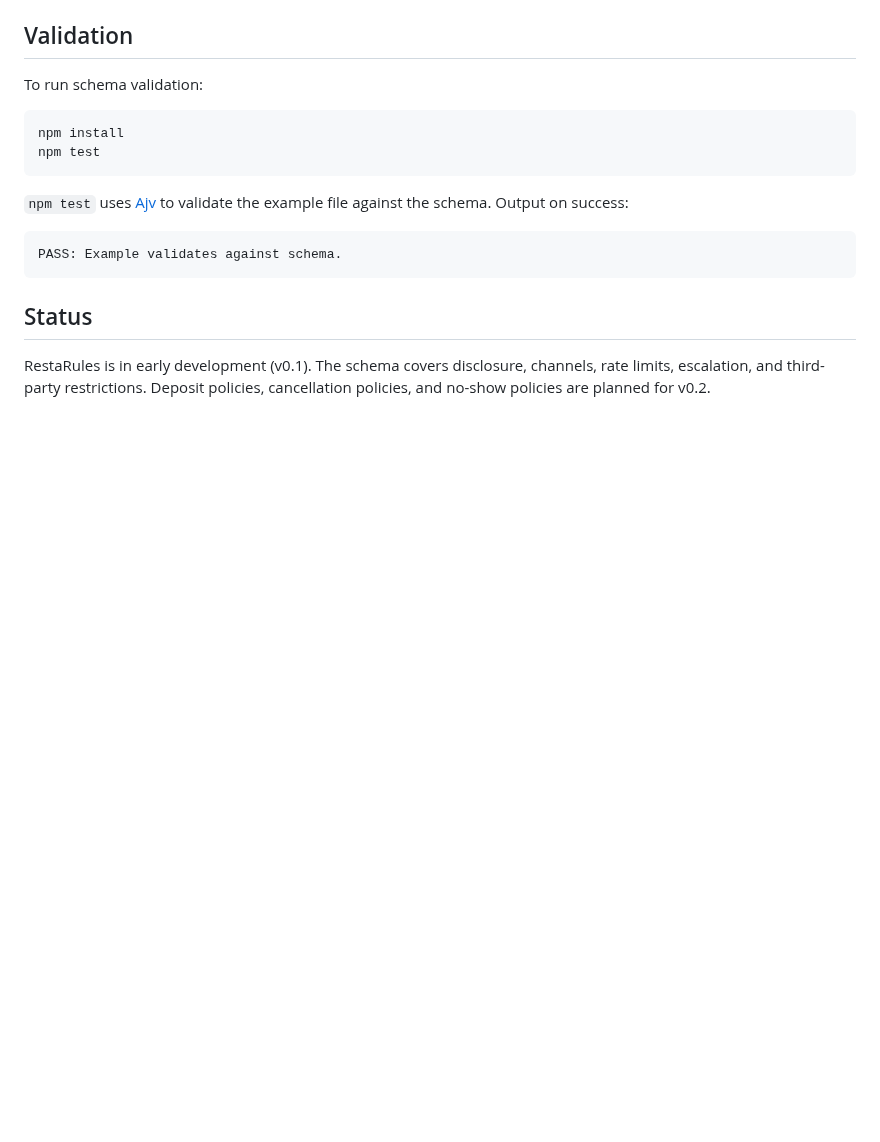
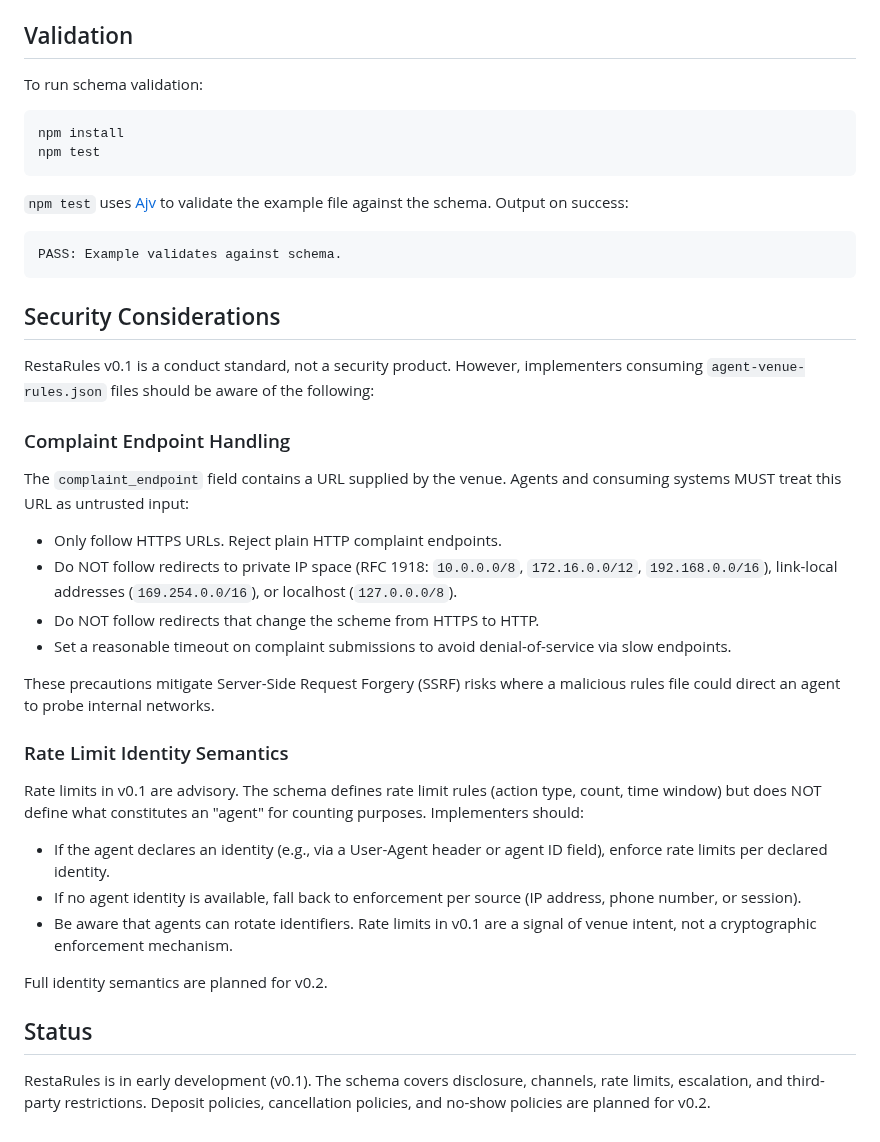
Before and after one commit to selfradiance/restarules, a Markdown page: README.md, the part around the change. Drawn GitHub-style; blank space fills up the shorter version.

Commit message:
Add Security Considerations section to README (triple-audit catch)

````diff
--- a/README.md
+++ b/README.md
@@ -51,6 +51,31 @@ npm test
 PASS: Example validates against schema.
 ```
 
+## Security Considerations
+
+RestaRules v0.1 is a conduct standard, not a security product. However, implementers consuming `agent-venue-rules.json` files should be aware of the following:
+
+### Complaint Endpoint Handling
+
+The `complaint_endpoint` field contains a URL supplied by the venue. Agents and consuming systems MUST treat this URL as untrusted input:
+
+- Only follow HTTPS URLs. Reject plain HTTP complaint endpoints.
+- Do NOT follow redirects to private IP space (RFC 1918: `10.0.0.0/8`, `172.16.0.0/12`, `192.168.0.0/16`), link-local addresses (`169.254.0.0/16`), or localhost (`127.0.0.0/8`).
+- Do NOT follow redirects that change the scheme from HTTPS to HTTP.
+- Set a reasonable timeout on complaint submissions to avoid denial-of-service via slow endpoints.
+
+These precautions mitigate Server-Side Request Forgery (SSRF) risks where a malicious rules file could direct an agent to probe internal networks.
+
+### Rate Limit Identity Semantics
+
+Rate limits in v0.1 are advisory. The schema defines rate limit rules (action type, count, time window) but does NOT define what constitutes an "agent" for counting purposes. Implementers should:
+
+- If the agent declares an identity (e.g., via a User-Agent header or agent ID field), enforce rate limits per declared identity.
+- If no agent identity is available, fall back to enforcement per source (IP address, phone number, or session).
+- Be aware that agents can rotate identifiers. Rate limits in v0.1 are a signal of venue intent, not a cryptographic enforcement mechanism.
+
+Full identity semantics are planned for v0.2.
+
 ## Status
 
 RestaRules is in early development (v0.1). The schema covers disclosure, channels, rate limits, escalation, and third-party restrictions. Deposit policies, cancellation policies, and no-show policies are planned for v0.2.
````
